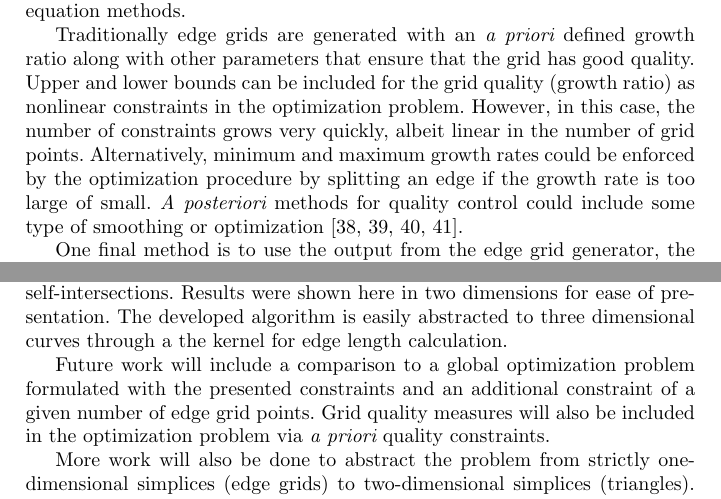
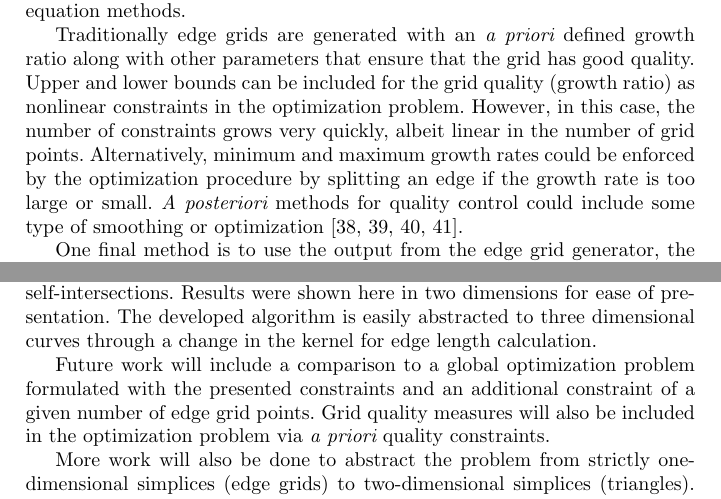
Before and after one commit to davidom/Optimal_Edge_Grid, a LaTeX thesis (Document.tex, which reads Conclusions.tex, Element_Quality.tex): two parts of pages 13 and 16 of 19, joined at a grey line, cut so that both start at the same text. Compiled offline with pdfLaTeX.

Commit message:
minor edits

```diff
--- a/Conclusions.tex
+++ b/Conclusions.tex
@@ -16,7 +16,7 @@ deficit. In addition, the process was shown to be robust to
 discontinuities, abrupt changes in curvature, and self-intersections.
 Results were shown here in two dimensions for ease of presentation. The
 developed algorithm is easily abstracted to three dimensional curves
-through a the kernel for edge length calculation.
+through a change in the kernel for edge length calculation.
 
 Future work will include a comparison to a global optimization problem
 formulated with the presented constraints and an additional constraint of
--- a/Element_Quality.tex
+++ b/Element_Quality.tex
@@ -24,7 +24,7 @@ quality (growth ratio) as nonlinear constraints in the optimization problem.  Ho
 this case, the number of constraints grows very quickly, albeit
 linear in the number of grid points.  Alternatively, minimum and maximum
 growth rates could be enforced by the optimization procedure by splitting
-an edge if the growth rate is too large of small.  {\it{A posteriori}}
+an edge if the growth rate is too large or small.  {\it{A posteriori}}
 methods for quality control could include some type of
 smoothing or optimization~\cite{lori_pat,feasnewt,multiobjective,logbarrier}.
 
```
Also changed, not shown: Results.tex (+1 -1 lines).
